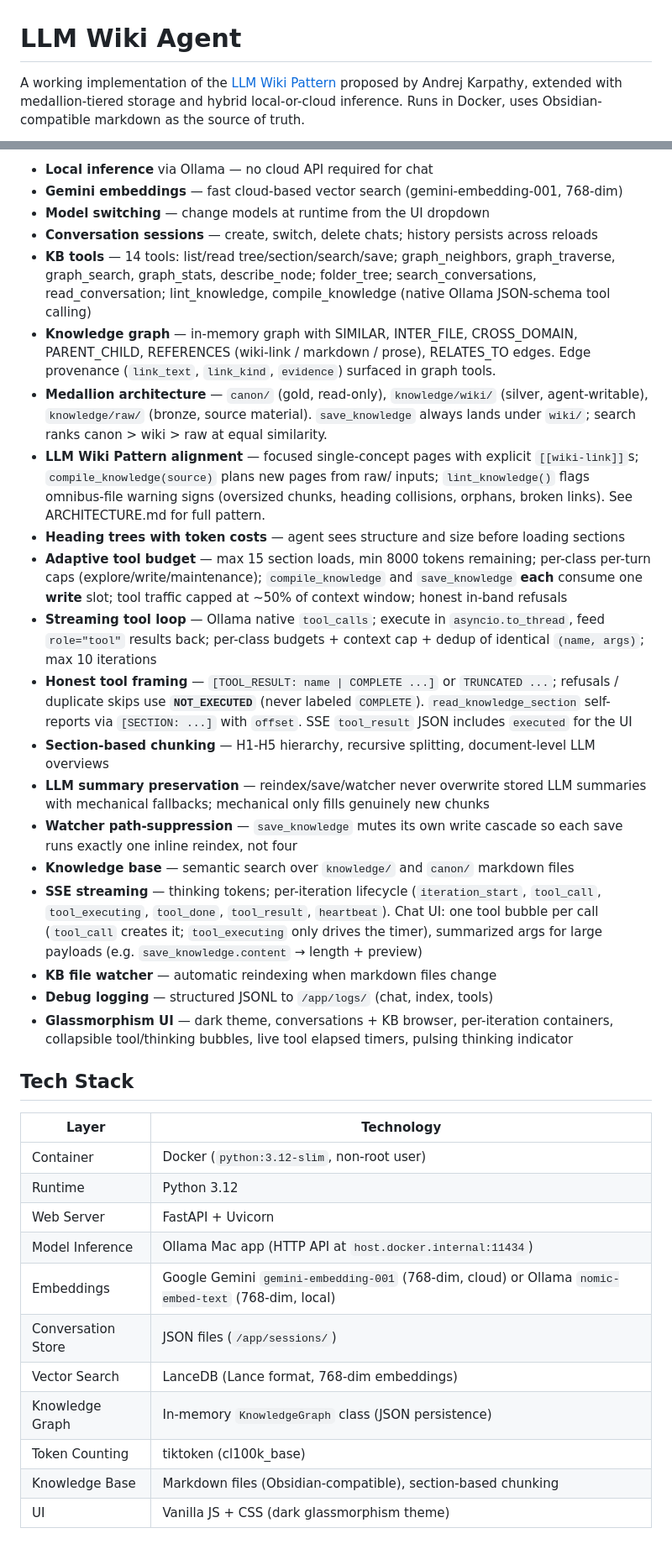
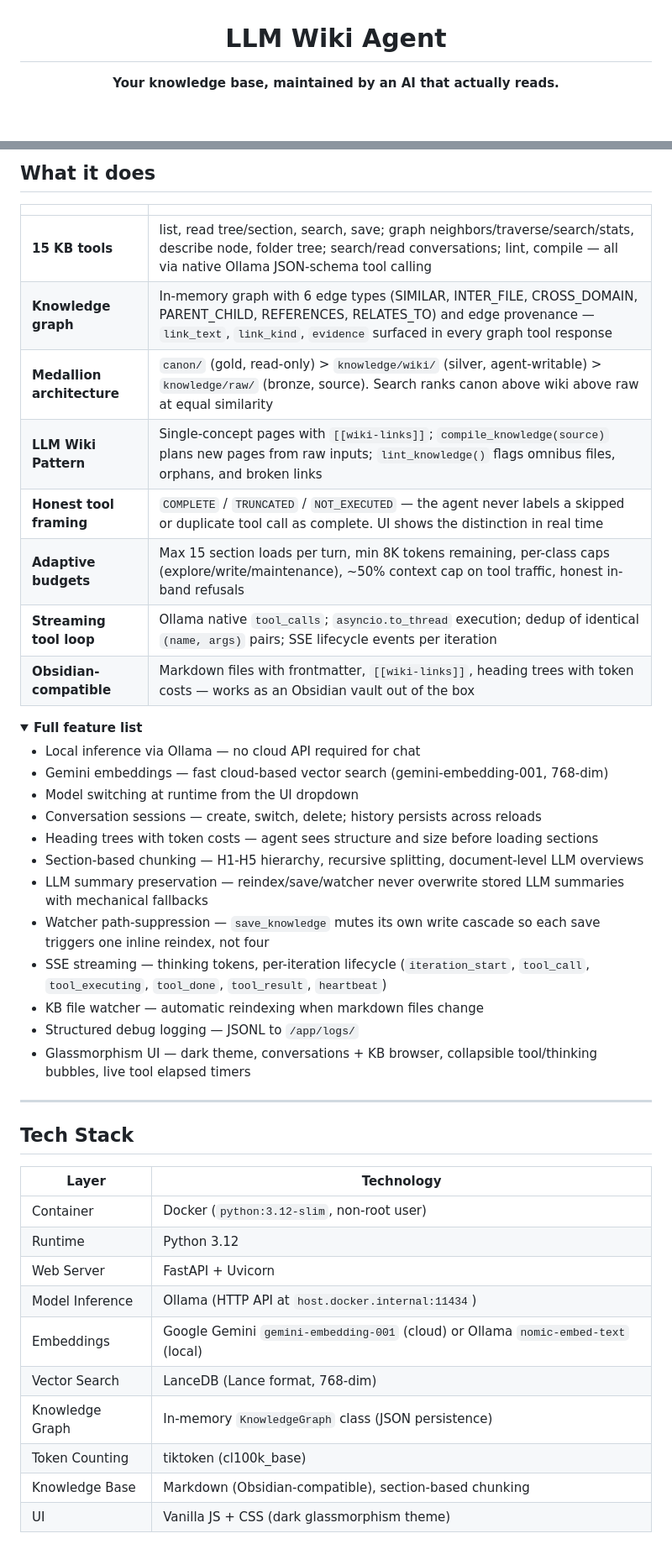
Before and after one commit to thefilesareinthecomputer/llm-wiki-agent, a Markdown page: README.md, 2 parts joined by grey strips. Shown at 84% size. Rendered like a GitHub page; folded sections open; blank space fills up the shorter version.

Commit message:
docs: add badges and feature table to README

```diff
--- a/README.md
+++ b/README.md
@@ -1,4 +3,4 @@
 # LLM Wiki Agent
 
-A working implementation of the [LLM Wiki Pattern](https://gist.github.com/karpathy/442a6bf555914893e9891c11519de94f) proposed by Andrej Karpathy, extended with medallion-tiered storage and hybrid local-or-cloud inference. Runs in Docker, uses Obsidian-compatible markdown as the source of truth.
+**Your knowledge base, maintained by an AI that actually reads.**
 
@@ -49,24 +70,35 @@ docker compose up --build -d
 
-- **Local inference** via Ollama — no cloud API required for chat
-- **Gemini embeddings** — fast cloud-based vector search (gemini-embedding-001, 768-dim)
-- **Model switching** — change models at runtime from the UI dropdown
-- **Conversation sessions** — create, switch, delete chats; history persists across reloads
-- **KB tools** — 14 tools: list/read tree/section/search/save; graph_neighbors, graph_traverse, graph_search, graph_stats, describe_node; folder_tree; search_conversations, read_conversation; lint_knowledge, compile_knowledge (native Ollama JSON-schema tool calling)
-- **Knowledge graph** — in-memory graph with SIMILAR, INTER_FILE, CROSS_DOMAIN, PARENT_CHILD, REFERENCES (wiki-link / markdown / prose), RELATES_TO edges. Edge provenance (`link_text`, `link_kind`, `evidence`) surfaced in graph tools.
-- **Medallion architecture** — `canon/` (gold, read-only), `knowledge/wiki/` (silver, agent-writable), `knowledge/raw/` (bronze, source material). `save_knowledge` always lands under `wiki/`; search ranks canon > wiki > raw at equal similarity.
-- **LLM Wiki Pattern alignment** — focused single-concept pages with explicit `[[wiki-link]]`s; `compile_knowledge(source)` plans new pages from raw/ inputs; `lint_knowledge()` flags omnibus-file warning signs (oversized chunks, heading collisions, orphans, broken links). See ARCHITECTURE.md for full pattern.
-- **Heading trees with token costs** — agent sees structure and size before loading sections
-- **Adaptive tool budget** — max 15 section loads, min 8000 tokens remaining; per-class per-turn caps (explore/write/maintenance); `compile_knowledge` and `save_knowledge` **each** consume one **write** slot; tool traffic capped at ~50% of context window; honest in-band refusals
-- **Streaming tool loop** — Ollama native `tool_calls`; execute in `asyncio.to_thread`, feed `role="tool"` results back; per-class budgets + context cap + dedup of identical `(name, args)`; max 10 iterations
-- **Honest tool framing** — `[TOOL_RESULT: name | COMPLETE ...]` or `TRUNCATED ...`; refusals / duplicate skips use **`NOT_EXECUTED`** (never labeled `COMPLETE`). `read_knowledge_section` self-reports via `[SECTION: ...]` with `offset`. SSE `tool_result` JSON includes `executed` for the UI
-- **Section-based chunking** — H1-H5 hierarchy, recursive splitting, document-level LLM overviews
-- **LLM summary preservation** — reindex/save/watcher never overwrite stored LLM summaries with mechanical fallbacks; mechanical only fills genuinely new chunks
-- **Watcher path-suppression** — `save_knowledge` mutes its own write cascade so each save runs exactly one inline reindex, not four
-- **Knowledge base** — semantic search over `knowledge/` and `canon/` markdown files
-- **SSE streaming** — thinking tokens; per-iteration lifecycle (`iteration_start`, `tool_call`, `tool_executing`, `tool_done`, `tool_result`, `heartbeat`). Chat UI: one tool bubble per call (`tool_call` creates it; `tool_executing` only drives the timer), summarized args for large payloads (e.g. `save_knowledge.content` → length + preview)
-- **KB file watcher** — automatic reindexing when markdown files change
-- **Debug logging** — structured JSONL to `/app/logs/` (chat, index, tools)
-- **Glassmorphism UI** — dark theme, conversations + KB browser, per-iteration containers, collapsible tool/thinking bubbles, live tool elapsed timers, pulsing thinking indicator
+## What it does
+
+| | |
+|---|---|
+| **15 KB tools** | list, read tree/section, search, save; graph neighbors/traverse/search/stats, describe node, folder tree; search/read conversations; lint, compile — all via native Ollama JSON-schema tool calling |
+| **Knowledge graph** | In-memory graph with 6 edge types (SIMILAR, INTER_FILE, CROSS_DOMAIN, PARENT_CHILD, REFERENCES, RELATES_TO) and edge provenance — `link_text`, `link_kind`, `evidence` surfaced in every graph tool response |
+| **Medallion architecture** | `canon/` (gold, read-only) > `knowledge/wiki/` (silver, agent-writable) > `knowledge/raw/` (bronze, source). Search ranks canon above wiki above raw at equal similarity |
+| **LLM Wiki Pattern** | Single-concept pages with `[[wiki-links]]`; `compile_knowledge(source)` plans new pages from raw inputs; `lint_knowledge()` flags omnibus files, orphans, and broken links |
+| **Honest tool framing** | `COMPLETE` / `TRUNCATED` / `NOT_EXECUTED` — the agent never labels a skipped or duplicate tool call as complete. UI shows the distinction in real time |
+| **Adaptive budgets** | Max 15 section loads per turn, min 8K tokens remaining, per-class caps (explore/write/maintenance), ~50% context cap on tool traffic, honest in-band refusals |
+| **Streaming tool loop** | Ollama native `tool_calls`; `asyncio.to_thread` execution; dedup of identical `(name, args)` pairs; SSE lifecycle events per iteration |
+| **Obsidian-compatible** | Markdown files with frontmatter, `[[wiki-links]]`, heading trees with token costs — works as an Obsidian vault out of the box |
+
+<details>
+<summary><strong>Full feature list</strong></summary>
+
+- Local inference via Ollama — no cloud API required for chat
+- Gemini embeddings — fast cloud-based vector search (gemini-embedding-001, 768-dim)
+- Model switching at runtime from the UI dropdown
+- Conversation sessions — create, switch, delete; history persists across reloads
+- Heading trees with token costs — agent sees structure and size before loading sections
+- Section-based chunking — H1-H5 hierarchy, recursive splitting, document-level LLM overviews
+- LLM summary preservation — reindex/save/watcher never overwrite stored LLM summaries with mechanical fallbacks
+- Watcher path-suppression — `save_knowledge` mutes its own write cascade so each save triggers one inline reindex, not four
+- SSE streaming — thinking tokens, per-iteration lifecycle (`iteration_start`, `tool_call`, `tool_executing`, `tool_done`, `tool_result`, `heartbeat`)
+- KB file watcher — automatic reindexing when markdown files change
+- Structured debug logging — JSONL to `/app/logs/`
+- Glassmorphism UI — dark theme, conversations + KB browser, collapsible tool/thinking bubbles, live tool elapsed timers
+</details>
+
+---
 
 ## Tech Stack
 
@@ -75,12 +107,11 @@ docker compose up --build -d
 | Container | Docker (`python:3.12-slim`, non-root user) |
 | Runtime | Python 3.12 |
 | Web Server | FastAPI + Uvicorn |
-| Model Inference | Ollama Mac app (HTTP API at `host.docker.internal:11434`) |
-| Embeddings | Google Gemini `gemini-embedding-001` (768-dim, cloud) or Ollama `nomic-embed-text` (768-dim, local) |
-| Conversation Store | JSON files (`/app/sessions/`) |
-| Vector Search | LanceDB (Lance format, 768-dim embeddings) |
+| Model Inference | Ollama (HTTP API at `host.docker.internal:11434`) |
+| Embeddings | Google Gemini `gemini-embedding-001` (cloud) or Ollama `nomic-embed-text` (local) |
+| Vector Search | LanceDB (Lance format, 768-dim) |
 | Knowledge Graph | In-memory `KnowledgeGraph` class (JSON persistence) |
 | Token Counting | tiktoken (cl100k_base) |
-| Knowledge Base | Markdown files (Obsidian-compatible), section-based chunking |
+| Knowledge Base | Markdown (Obsidian-compatible), section-based chunking |
 | UI | Vanilla JS + CSS (dark glassmorphism theme) |
 
```
Also changed, not shown: other parts of README.md (+53 -97 lines).
